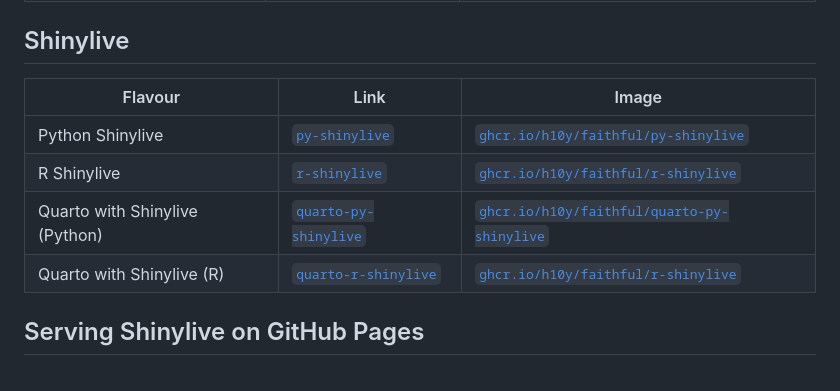
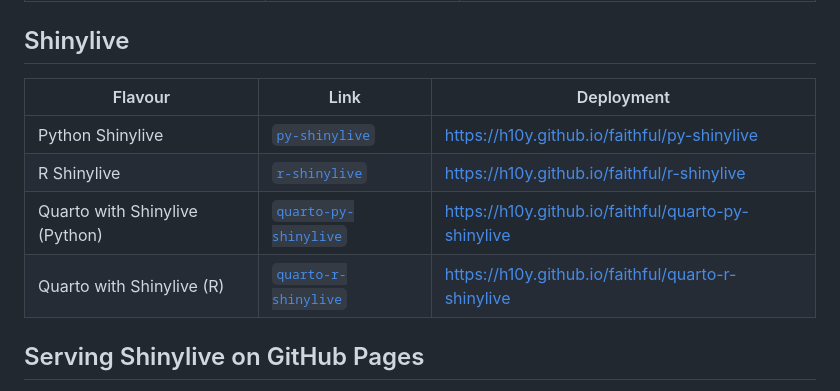
Before and after one commit to h10y/faithful, a Markdown page: README.md, the part around the change. Drawn GitHub-style.

Commit message:
Add shinylive links
Signed-off-by: Peter Solymos <psolymos@gmail.com>

```diff
--- a/README.md
+++ b/README.md
@@ -30,12 +30,12 @@ Shiny app displaying the histogram of the Old Faithful geyser waiting times.
 
 ## Shinylive
 
-| Flavour           | Link  | Image  |
+| Flavour           | Link  | Deployment  |
 |-------------------|---|---|
-|  Python Shinylive  |  [`py-shinylive`](./py-shinylive/)  |  [`ghcr.io/h10y/faithful/py-shinylive`](https://github.com/h10y/faithful/pkgs/container/faithful%2Fpy-shinylive)  |
-|  R Shinylive  |  [`r-shinylive`](./r-shinylive/)  |  [`ghcr.io/h10y/faithful/r-shinylive`](https://github.com/h10y/faithful/pkgs/container/faithful%2Fr-shinylive)  |
-|  Quarto with Shinylive (Python)  |  [`quarto-py-shinylive`](./quarto-py-shinylive/)  |  [`ghcr.io/h10y/faithful/quarto-py-shinylive`](https://github.com/h10y/faithful/pkgs/container/faithful%2Fquarto-py-shinylive)  |
-|  Quarto with Shinylive (R)  |  [`quarto-r-shinylive`](./quarto-r-shinylive/)  |  [`ghcr.io/h10y/faithful/r-shinylive`](https://github.com/h10y/faithful/pkgs/container/faithful%2Fquarto-r-shinylive)  |
+|  Python Shinylive  |  [`py-shinylive`](./py-shinylive/)  |  <https://h10y.github.io/faithful/py-shinylive>  |
+|  R Shinylive  |  [`r-shinylive`](./r-shinylive/)  |  <https://h10y.github.io/faithful/r-shinylive>  |
+|  Quarto with Shinylive (Python)  |  [`quarto-py-shinylive`](./quarto-py-shinylive/)  |  <https://h10y.github.io/faithful/quarto-py-shinylive>  |
+|  Quarto with Shinylive (R)  |  [`quarto-r-shinylive`](./quarto-r-shinylive/)  |  <https://h10y.github.io/faithful/quarto-r-shinylive>  |
 
 ## Serving Shinylive on GitHub Pages
 
```
